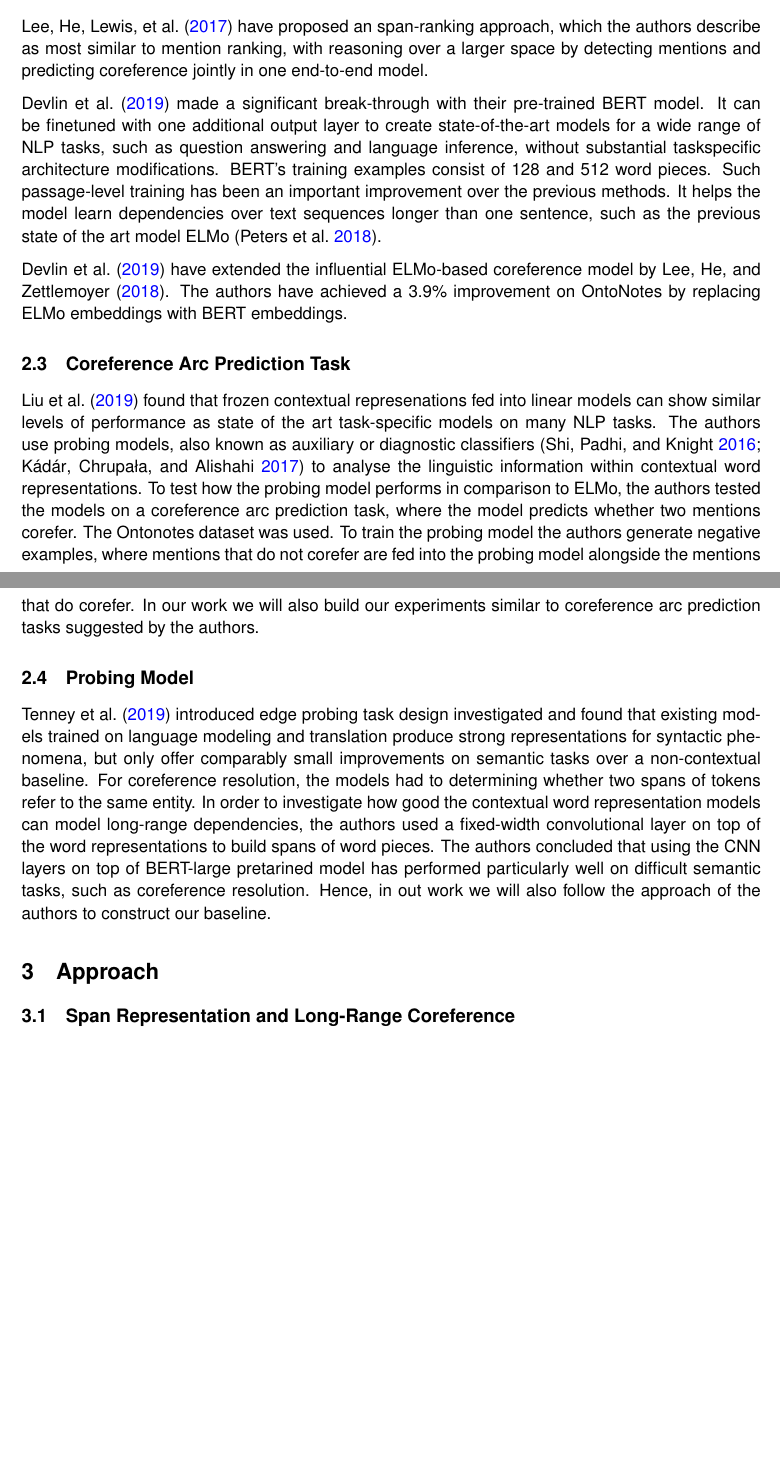
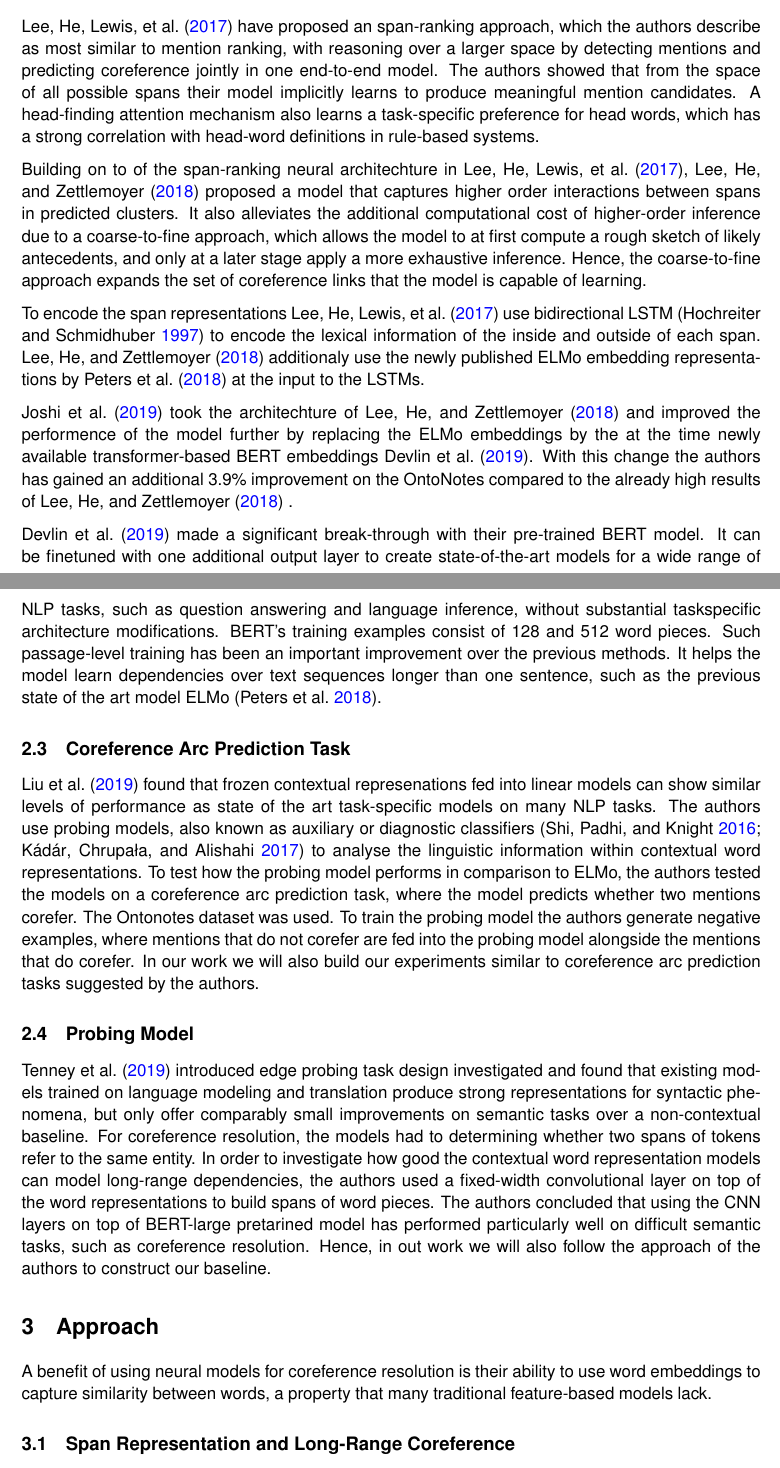
Before and after one commit to alyonavyshnevska/bert_for_coreference_resolution, a LaTeX document (reports/report.tex): two parts of pages 2 and 3 of 6 before the commit and two parts of pages 2 and 3 of 7 after it, joined at a grey line, cut so that both start at the same text, the shorter picture padded with empty space. Compiled offline with pdfLaTeX.

Commit message:
write about neural approaches in coref

```diff
--- a/reports/report.tex
+++ b/reports/report.tex
@@ -90,14 +90,24 @@ Nowadays a widely-adopted approach to coreference resolution are end-to-end mode
 %end-to-end and higher order
 %bert, bert for coref
 
-\textcite{lee2017end} have proposed an span-ranking approach, which the authors describe as most similar to mention ranking, with reasoning over a larger space by detecting mentions and predicting coreference jointly in one end-to-end model.
+\textcite{lee2017end} have proposed an span-ranking approach, which the authors describe as most similar to mention ranking, with reasoning over a larger space by detecting mentions and predicting coreference jointly in one end-to-end model. The authors showed that from the space of all possible spans their model implicitly  learns to produce meaningful mention candidates. A head-finding attention mechanism also learns a task-specific preference for head words, which has a strong correlation with head-word definitions in rule-based systems.
 
+Building on to of the span-ranking neural architechture in \textcite{lee2017end}, \textcite{lee2018higher} proposed a model that captures higher order interactions
+between spans in predicted clusters. It also alleviates the additional computational cost of higher-order inference due to a coarse-to-fine approach, which allows the model to at first compute a rough sketch of likely antecedents, and only at a later stage apply a more exhaustive inference. Hence, the coarse-to-fine approach expands the set of coreference links that the model is capable of learning.
+
+To encode the span representations \textcite{lee2017end} use bidirectional LSTM \parencite{lstm} to encode the lexical information of the inside and
+outside of each span. \textcite{lee2018higher} additionaly use the newly published ELMo embedding representations by \textcite{peters2018elmo} at the input to the LSTMs.
+
+\textcite{joshi2019coref} took the architechture of \textcite{lee2018higher} and improved the performence of the model further by replacing the ELMo embeddings by the at the time newly available transformer-based BERT embeddings \textcite{devlin2019bert}. With this change the  authors has gained an additional 3.9\% improvement on the OntoNotes compared to the already high results of \textcite{lee2018higher} .
+
+% add results table from joshi
+% add lee2017 2 graphics
 
 \textcite{devlin2019bert} made a significant break-through with their pre-trained BERT model. It can be finetuned with one additional output layer
 to create state-of-the-art models for a wide
 range of NLP tasks, such as question answering and language inference, without substantial taskspecific architecture modifications. BERT's training examples consist of 128 and 512 word pieces. Such passage-level training has been an important improvement over the previous methods. It helps the model learn dependencies over text sequences longer than one sentence, such as the previous state of the art model ELMo \parencite{peters2018elmo}.
 
-\textcite{devlin2019bert} have extended the influential ELMo-based coreference model by \textcite{lee2018higher}. The authors have achieved a 3.9\% improvement on OntoNotes by replacing ELMo embeddings with BERT embeddings.
+
 
 \subsection{Coreference Arc Prediction Task}
 % \textcite{liu2019linguistic}  Ling Knowledge and Transfer, Negative Samples, arc prediction task
@@ -114,6 +124,11 @@ range of NLP tasks, such as question answering and language inference, without s
 
 
 \section{Approach}
+
+A benefit of using neural models
+for coreference resolution is their ability to use
+word embeddings to capture similarity between
+words, a property that many traditional feature-based models lack.
 
 
 \subsection{Span Representation and Long-Range Coreference}
```
Also changed, not shown: reports/references.bib (+18 -0 lines), reports/report.pdf.
